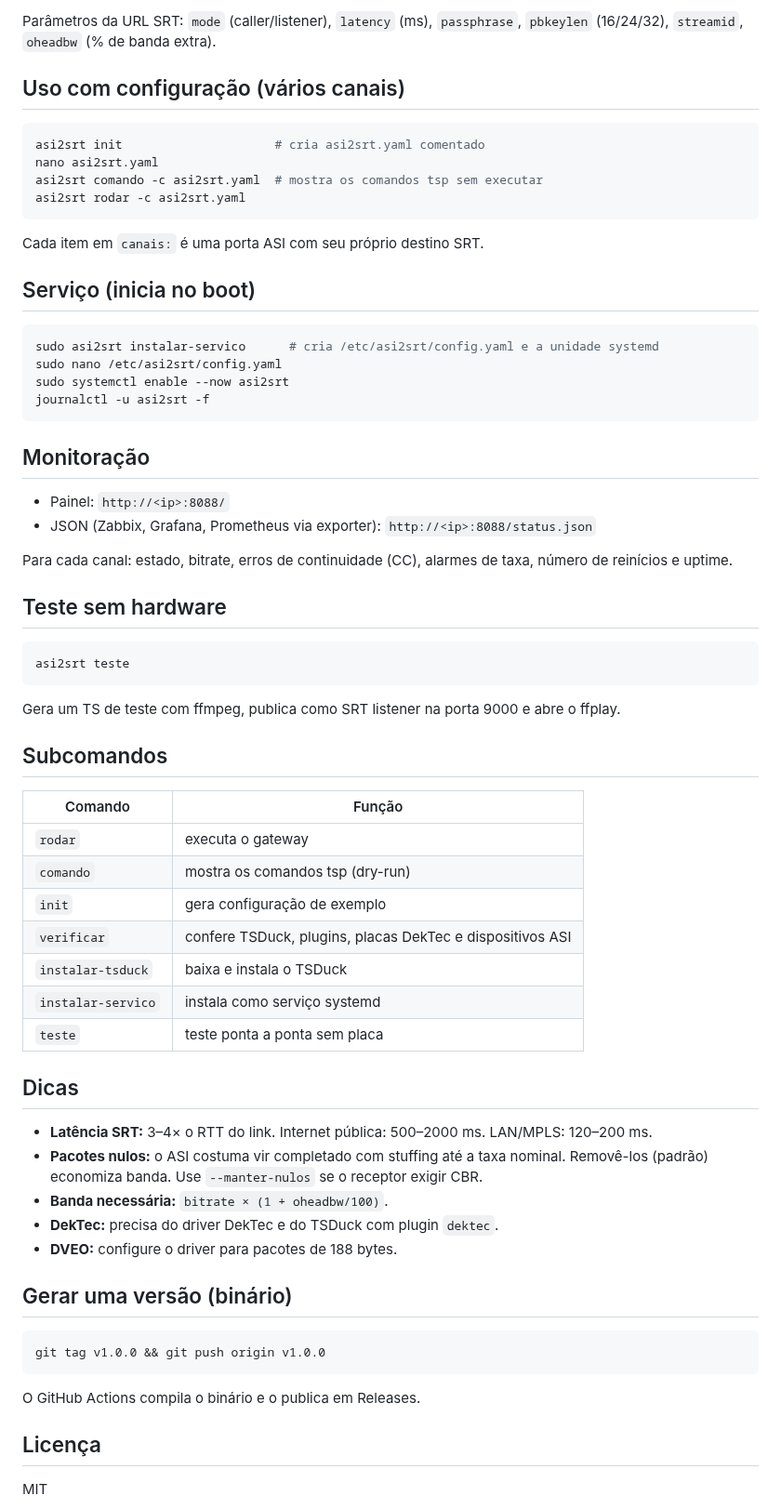
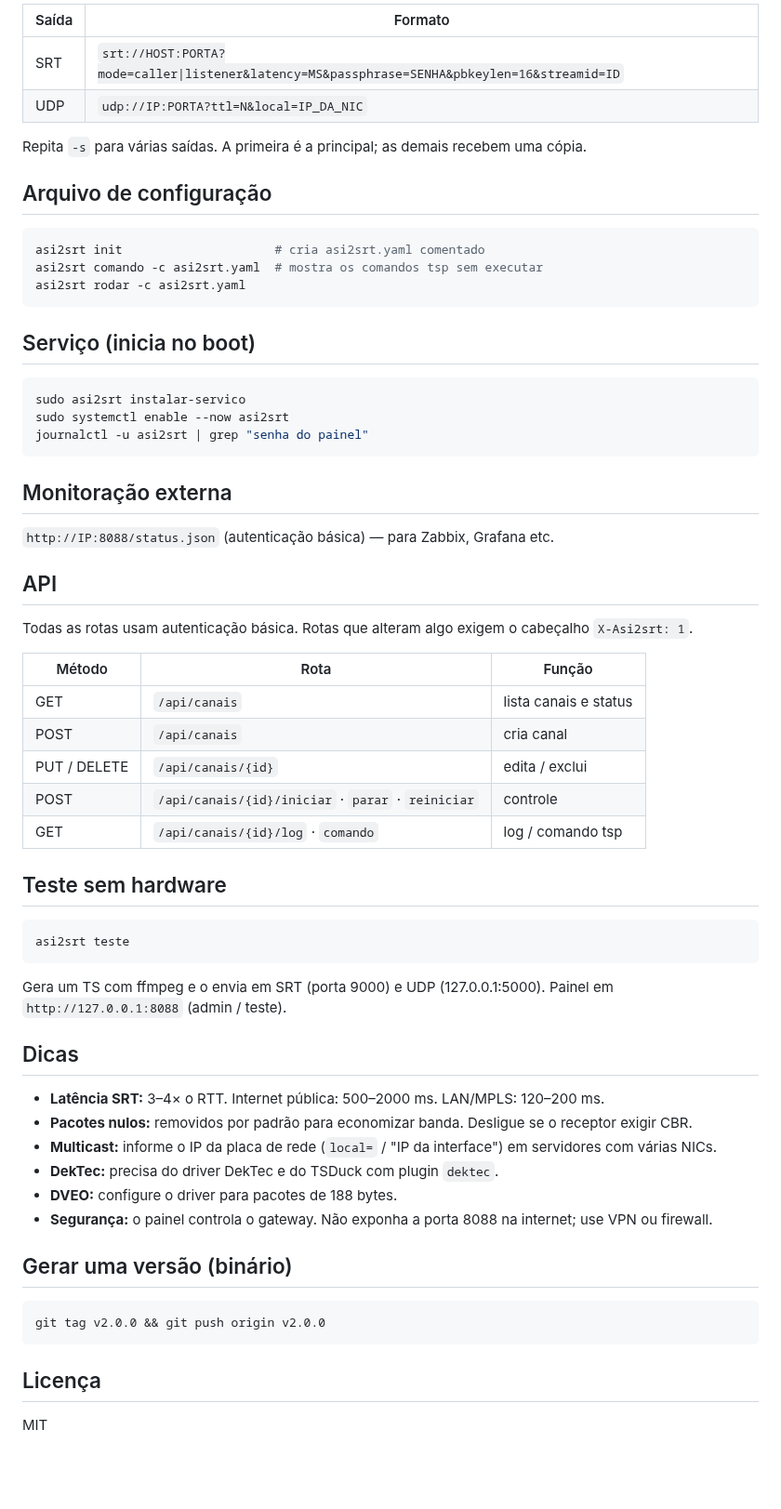
Before and after one commit to BrunoTv01/asi2srt, a Markdown page: README.md, the part around one of its changes. Shown at 93% size. GitHub-like rendering; blank space fills up the shorter version.

````diff
--- a/README.md
+++ b/README.md
@@ -57,34 +90,42 @@ asi2srt rodar -e dektec:0:1 -s "srt://srt.exemplo.com:8080?streamid=publish/live
 
-Parâmetros da URL SRT: `mode` (caller/listener), `latency` (ms), `passphrase`,
-`pbkeylen` (16/24/32), `streamid`, `oheadbw` (% de banda extra).
+| Saída | Formato |
+|---|---|
+| SRT | `srt://HOST:PORTA?mode=caller\|listener&latency=MS&passphrase=SENHA&pbkeylen=16&streamid=ID` |
+| UDP | `udp://IP:PORTA?ttl=N&local=IP_DA_NIC` |
 
-## Uso com configuração (vários canais)
+Repita `-s` para várias saídas. A primeira é a principal; as demais recebem uma cópia.
+
+## Arquivo de configuração
 
 ```bash
 asi2srt init                     # cria asi2srt.yaml comentado
-nano asi2srt.yaml
 asi2srt comando -c asi2srt.yaml  # mostra os comandos tsp sem executar
 asi2srt rodar -c asi2srt.yaml
 ```
 
-Cada item em `canais:` é uma porta ASI com seu próprio destino SRT.
-
 ## Serviço (inicia no boot)
 
 ```bash
-sudo asi2srt instalar-servico      # cria /etc/asi2srt/config.yaml e a unidade systemd
-sudo nano /etc/asi2srt/config.yaml
+sudo asi2srt instalar-servico
 sudo systemctl enable --now asi2srt
-journalctl -u asi2srt -f
+journalctl -u asi2srt | grep "senha do painel"
 ```
 
-## Monitoração
+## Monitoração externa
 
-- Painel: `http://<ip>:8088/`
-- JSON (Zabbix, Grafana, Prometheus via exporter): `http://<ip>:8088/status.json`
+`http://IP:8088/status.json` (autenticação básica) — para Zabbix, Grafana etc.
 
-Para cada canal: estado, bitrate, erros de continuidade (CC), alarmes de taxa,
-número de reinícios e uptime.
+## API
+
+Todas as rotas usam autenticação básica. Rotas que alteram algo exigem o cabeçalho `X-Asi2srt: 1`.
+
+| Método | Rota | Função |
+|---|---|---|
+| GET | `/api/canais` | lista canais e status |
+| POST | `/api/canais` | cria canal |
+| PUT / DELETE | `/api/canais/{id}` | edita / exclui |
+| POST | `/api/canais/{id}/iniciar` · `parar` · `reiniciar` | controle |
+| GET | `/api/canais/{id}/log` · `comando` | log / comando tsp |
 
 ## Teste sem hardware
 
@@ -92,36 +133,23 @@ número de reinícios e uptime.
 asi2srt teste
 ```
 
-Gera um TS de teste com ffmpeg, publica como SRT listener na porta 9000 e abre o ffplay.
-
-## Subcomandos
-
-| Comando | Função |
-|---|---|
-| `rodar` | executa o gateway |
-| `comando` | mostra os comandos tsp (dry-run) |
-| `init` | gera configuração de exemplo |
-| `verificar` | confere TSDuck, plugins, placas DekTec e dispositivos ASI |
-| `instalar-tsduck` | baixa e instala o TSDuck |
-| `instalar-servico` | instala como serviço systemd |
-| `teste` | teste ponta a ponta sem placa |
+Gera um TS com ffmpeg e o envia em SRT (porta 9000) e UDP (127.0.0.1:5000).
+Painel em `http://127.0.0.1:8088` (admin / teste).
 
 ## Dicas
 
-- **Latência SRT:** 3–4× o RTT do link. Internet pública: 500–2000 ms. LAN/MPLS: 120–200 ms.
-- **Pacotes nulos:** o ASI costuma vir completado com stuffing até a taxa nominal. Removê-los
-  (padrão) economiza banda. Use `--manter-nulos` se o receptor exigir CBR.
-- **Banda necessária:** `bitrate × (1 + oheadbw/100)`.
+- **Latência SRT:** 3–4× o RTT. Internet pública: 500–2000 ms. LAN/MPLS: 120–200 ms.
+- **Pacotes nulos:** removidos por padrão para economizar banda. Desligue se o receptor exigir CBR.
+- **Multicast:** informe o IP da placa de rede (`local=` / "IP da interface") em servidores com várias NICs.
 - **DekTec:** precisa do driver DekTec e do TSDuck com plugin `dektec`.
 - **DVEO:** configure o driver para pacotes de 188 bytes.
+- **Segurança:** o painel controla o gateway. Não exponha a porta 8088 na internet; use VPN ou firewall.
 
 ## Gerar uma versão (binário)
 
 ```bash
-git tag v1.0.0 && git push origin v1.0.0
+git tag v2.0.0 && git push origin v2.0.0
 ```
-
-O GitHub Actions compila o binário e o publica em Releases.
 
 ## Licença
 
````
Also changed, not shown: other parts of README.md (+54 -21 lines), docs/editar.png (added), docs/painel.png (added), 2 other files.
